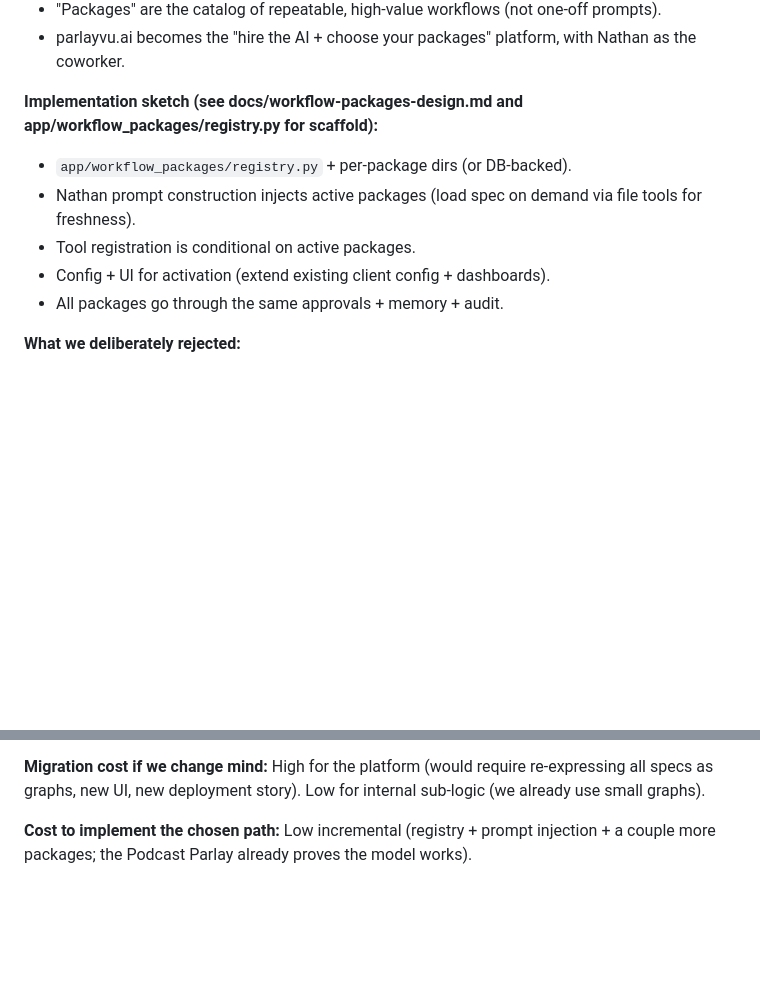
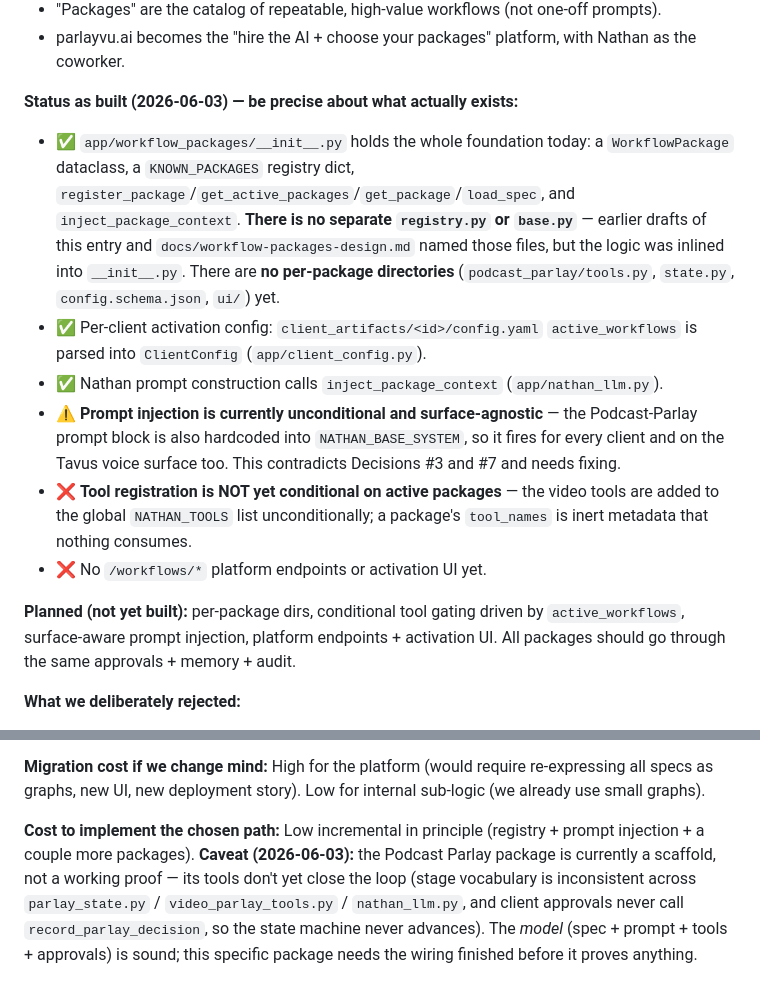
Before and after one commit to davidbakera2/parlayvu-core, a Markdown page: DECISIONS.md, 2 parts joined by grey strips. GitHub-like rendering; blank space fills up the shorter version.

```diff
--- a/DECISIONS.md
+++ b/DECISIONS.md
@@ -286,12 +286,15 @@ For files Nathan *hasn't* pre-ingested (or when he needs the verbatim text), he
 - "Packages" are the catalog of repeatable, high-value workflows (not one-off prompts).
 - parlayvu.ai becomes the "hire the AI + choose your packages" platform, with Nathan as the coworker.
 
-**Implementation sketch (see docs/workflow-packages-design.md and app/workflow_packages/registry.py for scaffold):**
-- `app/workflow_packages/registry.py` + per-package dirs (or DB-backed).
-- Nathan prompt construction injects active packages (load spec on demand via file tools for freshness).
-- Tool registration is conditional on active packages.
-- Config + UI for activation (extend existing client config + dashboards).
-- All packages go through the same approvals + memory + audit.
+**Status as built (2026-06-03) — be precise about what actually exists:**
+- ✅ `app/workflow_packages/__init__.py` holds the whole foundation today: a `WorkflowPackage` dataclass, a `KNOWN_PACKAGES` registry dict, `register_package`/`get_active_packages`/`get_package`/`load_spec`, and `inject_package_context`. **There is no separate `registry.py` or `base.py`** — earlier drafts of this entry and `docs/workflow-packages-design.md` named those files, but the logic was inlined into `__init__.py`. There are **no per-package directories** (`podcast_parlay/tools.py`, `state.py`, `config.schema.json`, `ui/`) yet.
+- ✅ Per-client activation config: `client_artifacts/<id>/config.yaml` `active_workflows` is parsed into `ClientConfig` (`app/client_config.py`).
+- ✅ Nathan prompt construction calls `inject_package_context` (`app/nathan_llm.py`).
+- ⚠️ **Prompt injection is currently unconditional and surface-agnostic** — the Podcast-Parlay prompt block is also hardcoded into `NATHAN_BASE_SYSTEM`, so it fires for every client and on the Tavus voice surface too. This contradicts Decisions #3 and #7 and needs fixing.
+- ❌ **Tool registration is NOT yet conditional on active packages** — the video tools are added to the global `NATHAN_TOOLS` list unconditionally; a package's `tool_names` is inert metadata that nothing consumes.
+- ❌ No `/workflows/*` platform endpoints or activation UI yet.
+
+**Planned (not yet built):** per-package dirs, conditional tool gating driven by `active_workflows`, surface-aware prompt injection, platform endpoints + activation UI. All packages should go through the same approvals + memory + audit.
 
 **What we deliberately rejected:**
 - Rebuilding the orchestration layer on LangGraph graphs + Studio as the primary authoring tool for packages.
@@ -305,4 +308,4 @@ For files Nathan *hasn't* pre-ingested (or when he needs the verbatim text), he
 
 **Migration cost if we change mind:** High for the platform (would require re-expressing all specs as graphs, new UI, new deployment story). Low for internal sub-logic (we already use small graphs).
 
-**Cost to implement the chosen path:** Low incremental (registry + prompt injection + a couple more packages; the Podcast Parlay already proves the model works).
+**Cost to implement the chosen path:** Low incremental in principle (registry + prompt injection + a couple more packages). **Caveat (2026-06-03):** the Podcast Parlay package is currently a scaffold, not a working proof — its tools don't yet close the loop (stage vocabulary is inconsistent across `parlay_state.py` / `video_parlay_tools.py` / `nathan_llm.py`, and client approvals never call `record_parlay_decision`, so the state machine never advances). The *model* (spec + prompt + tools + approvals) is sound; this specific package needs the wiring finished before it proves anything.
```
Also changed, not shown: docs/workflow-packages-design.md (+11 -1 lines).
